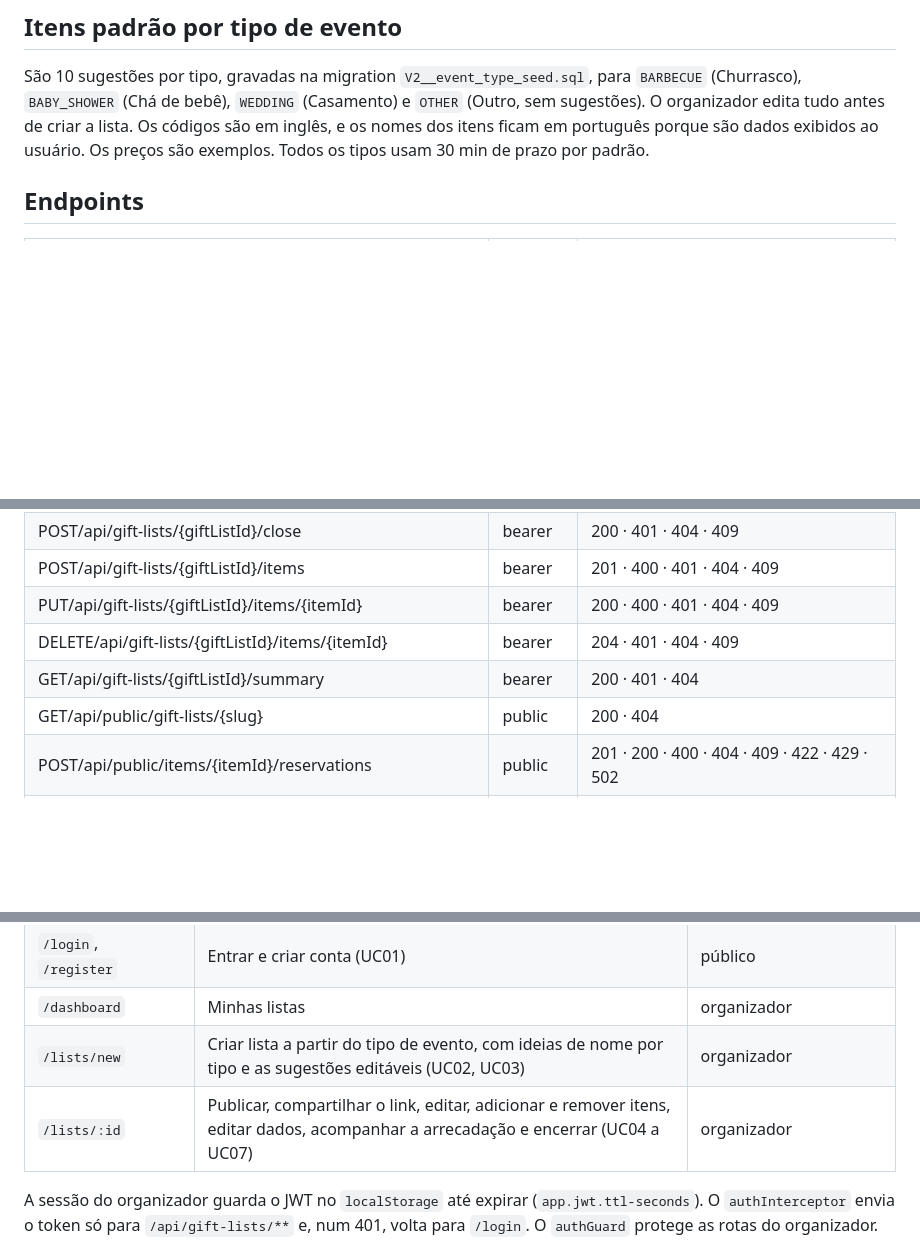
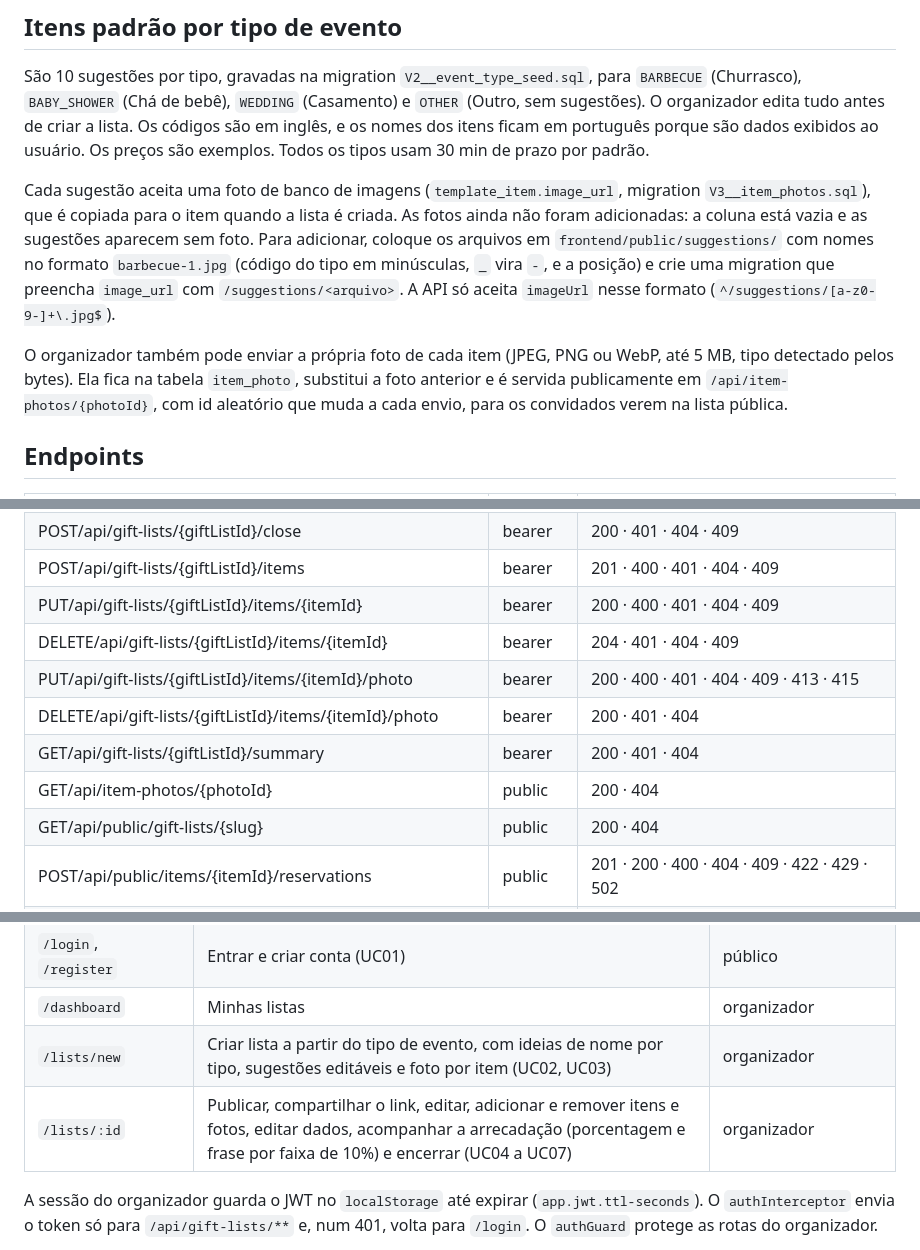
Before and after one commit to mpdrao/cotai, a Markdown page: docs/design/design-spec.md, 3 parts joined by grey strips. GitHub-like rendering; blank space fills up the shorter version.

Commit message:
docs: fotos dos itens e progresso da arrecadacao no design spec

```diff
--- a/docs/design/design-spec.md
+++ b/docs/design/design-spec.md
@@ -773,6 +785,10 @@ A última coluna diz onde cada caso é reproduzido. collection roda no Postman o
 
 São 10 sugestões por tipo, gravadas na migration `V2__event_type_seed.sql`, para `BARBECUE` (Churrasco), `BABY_SHOWER` (Chá de bebê), `WEDDING` (Casamento) e `OTHER` (Outro, sem sugestões). O organizador edita tudo antes de criar a lista. Os códigos são em inglês, e os nomes dos itens ficam em português porque são dados exibidos ao usuário. Os preços são exemplos. Todos os tipos usam 30 min de prazo por padrão.
 
+Cada sugestão aceita uma foto de banco de imagens (`template_item.image_url`, migration `V3__item_photos.sql`), que é copiada para o item quando a lista é criada. As fotos ainda não foram adicionadas: a coluna está vazia e as sugestões aparecem sem foto. Para adicionar, coloque os arquivos em `frontend/public/suggestions/` com nomes no formato `barbecue-1.jpg` (código do tipo em minúsculas, `_` vira `-`, e a posição) e crie uma migration que preencha `image_url` com `/suggestions/<arquivo>`. A API só aceita `imageUrl` nesse formato (`^/suggestions/[a-z0-9-]+\.jpg$`).
+
+O organizador também pode enviar a própria foto de cada item (JPEG, PNG ou WebP, até 5 MB, tipo detectado pelos bytes). Ela fica na tabela `item_photo`, substitui a foto anterior e é servida publicamente em `/api/item-photos/{photoId}`, com id aleatório que muda a cada envio, para os convidados verem na lista pública.
+
 ## Endpoints
 
 | Route | Auth | Responses |
@@ -790,7 +806,10 @@ São 10 sugestões por tipo, gravadas na migration `V2__event_type_seed.sql`, pa
 | POST/api/gift-lists/{giftListId}/items | bearer | 201 · 400 · 401 · 404 · 409 |
 | PUT/api/gift-lists/{giftListId}/items/{itemId} | bearer | 200 · 400 · 401 · 404 · 409 |
 | DELETE/api/gift-lists/{giftListId}/items/{itemId} | bearer | 204 · 401 · 404 · 409 |
+| PUT/api/gift-lists/{giftListId}/items/{itemId}/photo | bearer | 200 · 400 · 401 · 404 · 409 · 413 · 415 |
+| DELETE/api/gift-lists/{giftListId}/items/{itemId}/photo | bearer | 200 · 401 · 404 |
 | GET/api/gift-lists/{giftListId}/summary | bearer | 200 · 401 · 404 |
+| GET/api/item-photos/{photoId} | public | 200 · 404 |
 | GET/api/public/gift-lists/{slug} | public | 200 · 404 |
 | POST/api/public/items/{itemId}/reservations | public | 201 · 200 · 400 · 404 · 409 · 422 · 429 · 502 |
 | GET/api/public/reservations/{reservationId} | public | 200 · 404 |
@@ -843,8 +863,8 @@ A interface segue o design system **Cota Ae!** (`docs/design-system/`, regras pa
 | `/r/:reservationId` | Minha reserva: QR, link de pagamento e status | quem tem o `manageToken` no navegador |
 | `/login`, `/register` | Entrar e criar conta (UC01) | público |
 | `/dashboard` | Minhas listas | organizador |
-| `/lists/new` | Criar lista a partir do tipo de evento, com ideias de nome por tipo e as sugestões editáveis (UC02, UC03) | organizador |
-| `/lists/:id` | Publicar, compartilhar o link, editar, adicionar e remover itens, editar dados, acompanhar a arrecadação e encerrar (UC04 a UC07) | organizador |
+| `/lists/new` | Criar lista a partir do tipo de evento, com ideias de nome por tipo, sugestões editáveis e foto por item (UC02, UC03) | organizador |
+| `/lists/:id` | Publicar, compartilhar o link, editar, adicionar e remover itens e fotos, editar dados, acompanhar a arrecadação (porcentagem e frase por faixa de 10%) e encerrar (UC04 a UC07) | organizador |
 
 A sessão do organizador guarda o JWT no `localStorage` até expirar (`app.jwt.ttl-seconds`). O `authInterceptor` envia o token só para `/api/gift-lists/**` e, num 401, volta para `/login`. O `authGuard` protege as rotas do organizador.
 
```
Also changed, not shown: other parts of docs/design/design-spec.md (+14 -1 lines).
